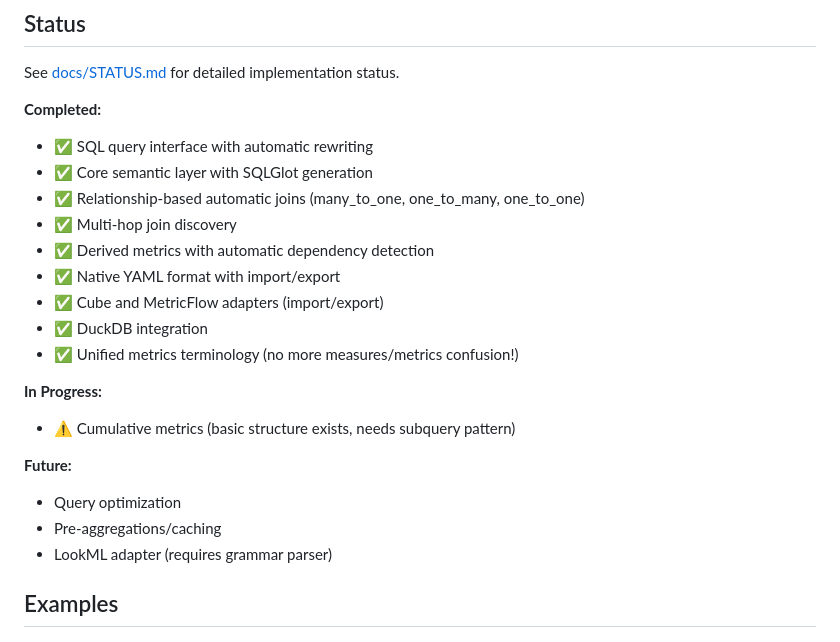
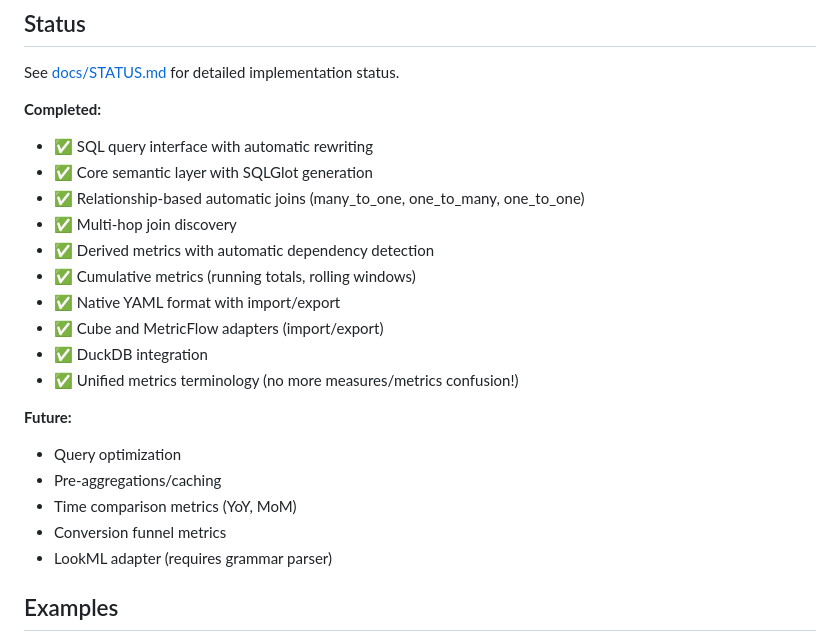
Before and after one commit to sidequery/sidemantic, a Markdown page: README.md, the part around the change. GitHub-like rendering.

Commit message:
docs: mark cumulative metrics as completed
Cumulative metrics (running totals and rolling windows) are fully implemented
and tested with real DuckDB data. All 3 cumulative metrics tests passing.

```diff
--- a/README.md
+++ b/README.md
@@ -287,17 +287,17 @@ See [docs/STATUS.md](docs/STATUS.md) for detailed implementation status.
 - ✅ Relationship-based automatic joins (many_to_one, one_to_many, one_to_one)
 - ✅ Multi-hop join discovery
 - ✅ Derived metrics with automatic dependency detection
+- ✅ Cumulative metrics (running totals, rolling windows)
 - ✅ Native YAML format with import/export
 - ✅ Cube and MetricFlow adapters (import/export)
 - ✅ DuckDB integration
 - ✅ Unified metrics terminology (no more measures/metrics confusion!)
 
-**In Progress:**
-- ⚠️ Cumulative metrics (basic structure exists, needs subquery pattern)
-
 **Future:**
 - Query optimization
 - Pre-aggregations/caching
+- Time comparison metrics (YoY, MoM)
+- Conversion funnel metrics
 - LookML adapter (requires grammar parser)
 
 ## Examples
```
Also changed, not shown: docs/STATUS.md (+7 -5 lines).
